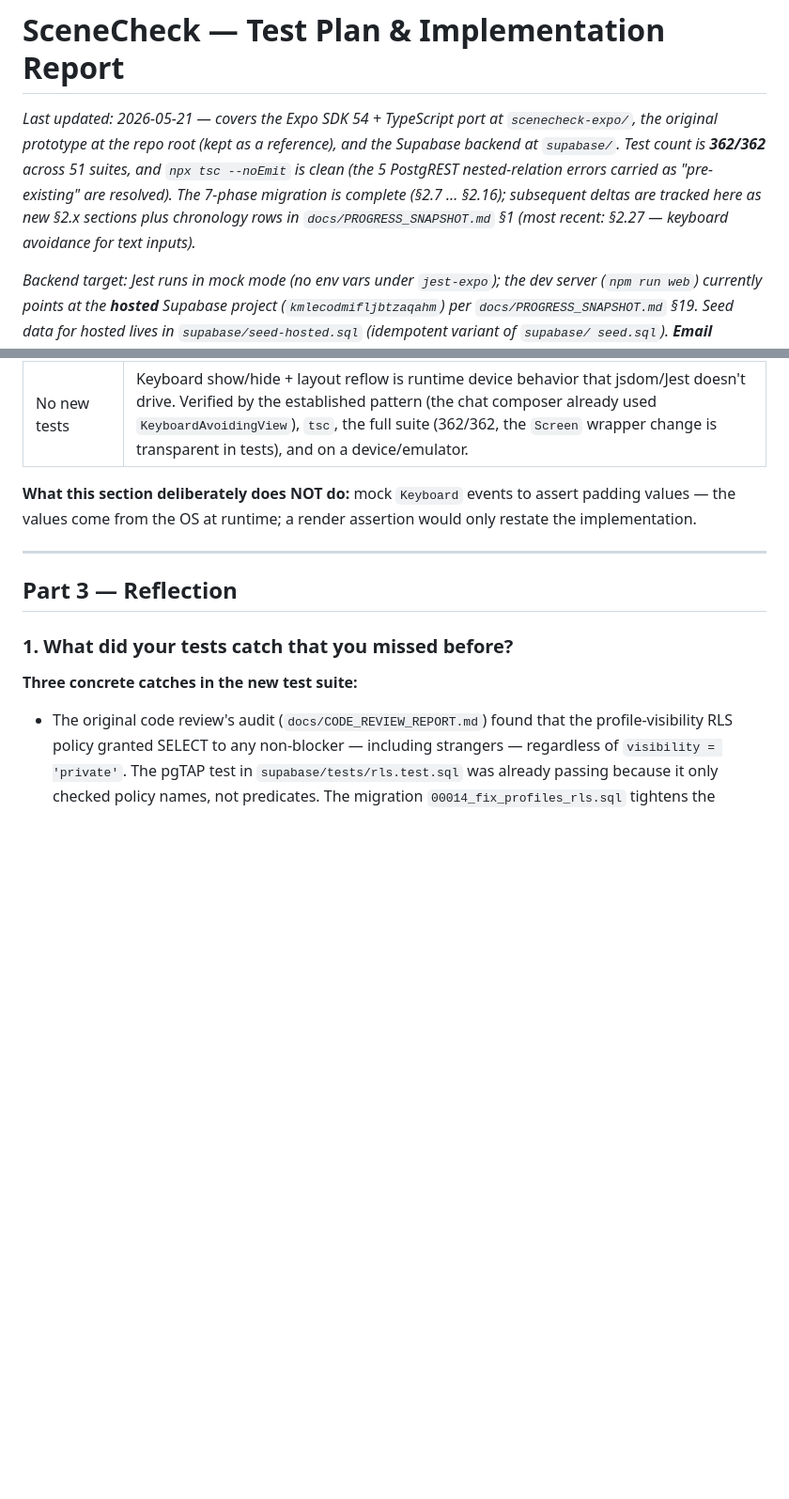
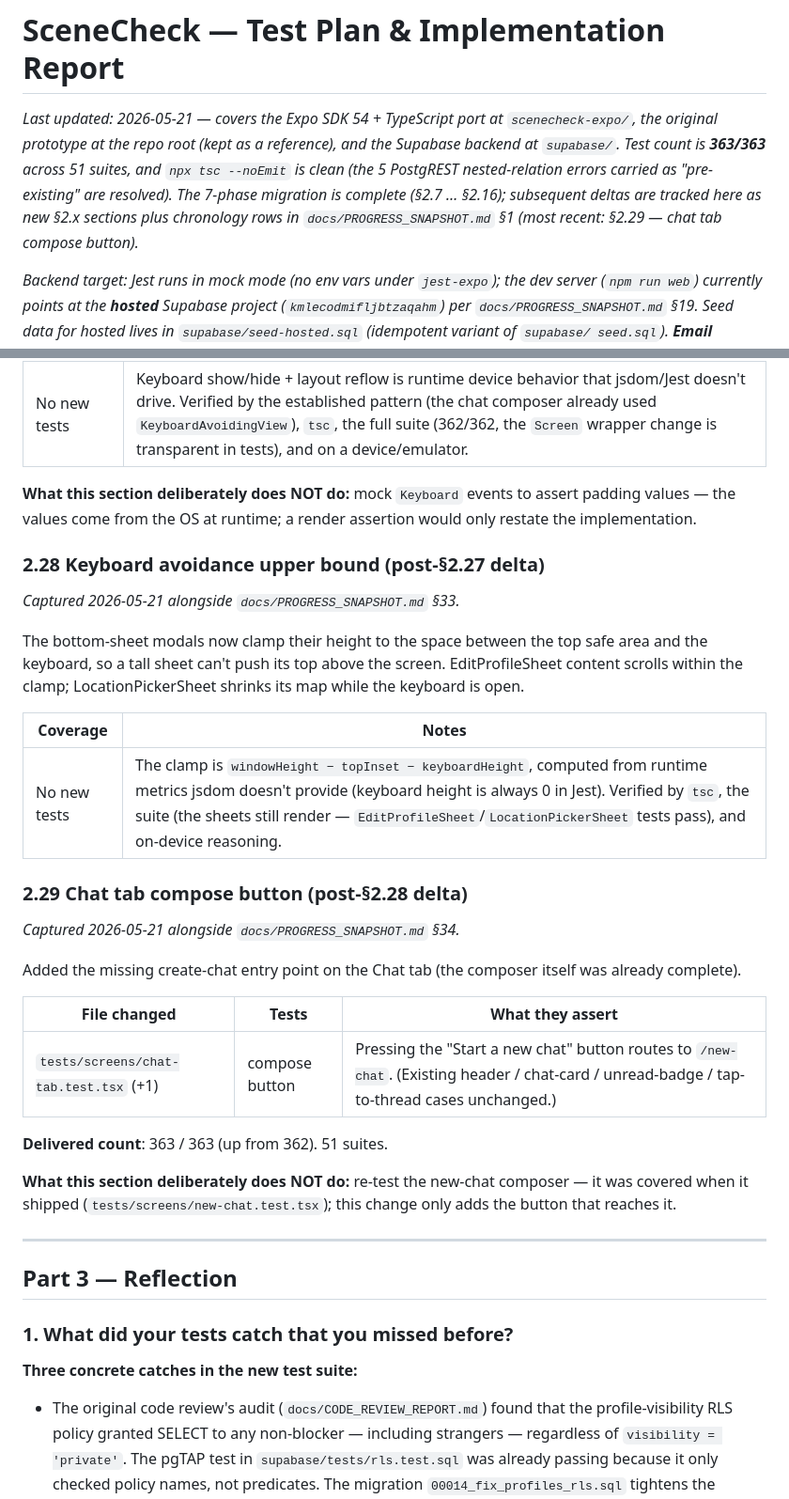
Before and after one commit to Plehndm/SceneCheck-App, a Markdown page: docs/TEST_PLAN.md, 2 parts joined by grey strips. Shown at 94% size. Drawn GitHub-style; blank space fills up the shorter version.

```diff
--- a/docs/TEST_PLAN.md
+++ b/docs/TEST_PLAN.md
@@ -1,6 +1,6 @@
 # SceneCheck — Test Plan & Implementation Report
 
-_Last updated: 2026-05-21 — covers the Expo SDK 54 + TypeScript port at `scenecheck-expo/`, the original prototype at the repo root (kept as a reference), and the Supabase backend at `supabase/`. Test count is **362/362** across 51 suites, and `npx tsc --noEmit` is clean (the 5 PostgREST nested-relation errors carried as "pre-existing" are resolved). The 7-phase migration is complete (§2.7 … §2.16); subsequent deltas are tracked here as new §2.x sections plus chronology rows in `docs/PROGRESS_SNAPSHOT.md` §1 (most recent: §2.27 — keyboard avoidance for text inputs)._
+_Last updated: 2026-05-21 — covers the Expo SDK 54 + TypeScript port at `scenecheck-expo/`, the original prototype at the repo root (kept as a reference), and the Supabase backend at `supabase/`. Test count is **363/363** across 51 suites, and `npx tsc --noEmit` is clean (the 5 PostgREST nested-relation errors carried as "pre-existing" are resolved). The 7-phase migration is complete (§2.7 … §2.16); subsequent deltas are tracked here as new §2.x sections plus chronology rows in `docs/PROGRESS_SNAPSHOT.md` §1 (most recent: §2.29 — chat tab compose button)._
 
 _Backend target: Jest runs in mock mode (no env vars under
 `jest-expo`); the dev server (`npm run web`) currently points at
@@ -950,6 +950,36 @@ height via a new `useKeyboardHeight` hook.
 assert padding values — the values come from the OS at runtime; a render
 assertion would only restate the implementation.
 
+### 2.28 Keyboard avoidance upper bound (post-§2.27 delta)
+
+_Captured 2026-05-21 alongside `docs/PROGRESS_SNAPSHOT.md` §33._
+
+The bottom-sheet modals now clamp their height to the space between the
+top safe area and the keyboard, so a tall sheet can't push its top above
+the screen. EditProfileSheet content scrolls within the clamp;
+LocationPickerSheet shrinks its map while the keyboard is open.
+
+| Coverage | Notes |
+|---|---|
+| No new tests | The clamp is `windowHeight − topInset − keyboardHeight`, computed from runtime metrics jsdom doesn't provide (keyboard height is always 0 in Jest). Verified by `tsc`, the suite (the sheets still render — `EditProfileSheet`/`LocationPickerSheet` tests pass), and on-device reasoning. |
+
+### 2.29 Chat tab compose button (post-§2.28 delta)
+
+_Captured 2026-05-21 alongside `docs/PROGRESS_SNAPSHOT.md` §34._
+
+Added the missing create-chat entry point on the Chat tab (the composer
+itself was already complete).
+
+| File changed | Tests | What they assert |
+|---|---|---|
+| `tests/screens/chat-tab.test.tsx` (+1) | compose button | Pressing the "Start a new chat" button routes to `/new-chat`. (Existing header / chat-card / unread-badge / tap-to-thread cases unchanged.) |
+
+**Delivered count**: 363 / 363 (up from 362). 51 suites.
+
+**What this section deliberately does NOT do:** re-test the new-chat
+composer — it was covered when it shipped (`tests/screens/new-chat.test.tsx`);
+this change only adds the button that reaches it.
+
 ---
 
 ## Part 3 — Reflection
```
Also changed, not shown: docs/PROGRESS_SNAPSHOT.md (+53 -1 lines).
